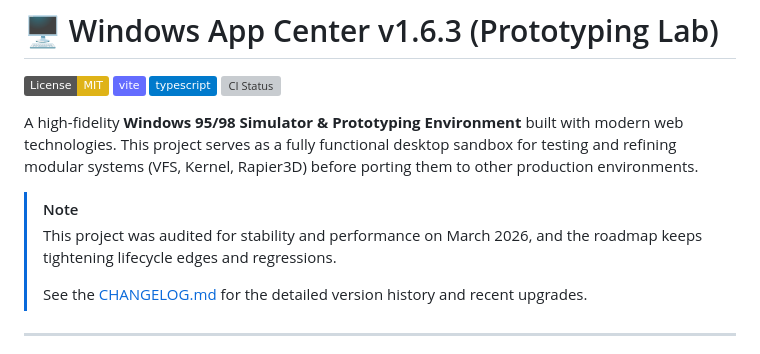
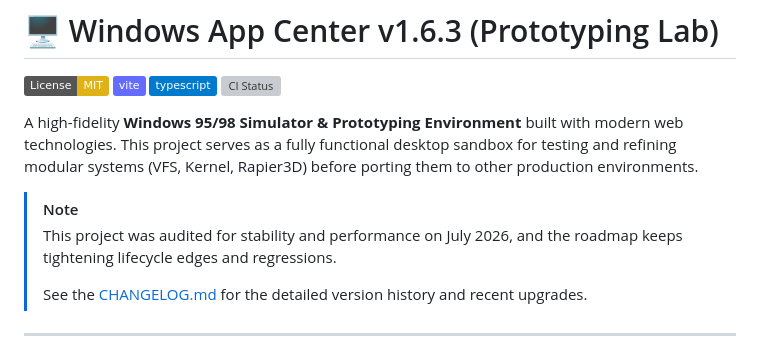
Before and after one commit to Devildonia/windows-app-center, a Markdown page: README.md, the part around the change. Rendered like a GitHub page; badges without logos; grey boxes are pictures that could not be loaded.

Commit message:
docs: fix stale audit date in README (March -> July 2026)
The audit note referenced March 2026 (the initial commit month); the
actual stability/hardening work (1.6.0-1.6.3, sprint R-01->R-15) landed
in July 2026.

Co-Authored-By: Claude Opus 4.8 <noreply@anthropic.com>

```diff
--- a/README.md
+++ b/README.md
@@ -8,7 +8,7 @@
 A high-fidelity **Windows 95/98 Simulator & Prototyping Environment** built with modern web technologies. This project serves as a fully functional desktop sandbox for testing and refining modular systems (VFS, Kernel, Rapier3D) before porting them to other production environments.
 
 > [!NOTE]
-> This project was audited for stability and performance on March 2026, and the roadmap keeps tightening lifecycle edges and regressions.
+> This project was audited for stability and performance on July 2026, and the roadmap keeps tightening lifecycle edges and regressions.
 >
 > See the [CHANGELOG.md](CHANGELOG.md) for the detailed version history and recent upgrades.
 
```
